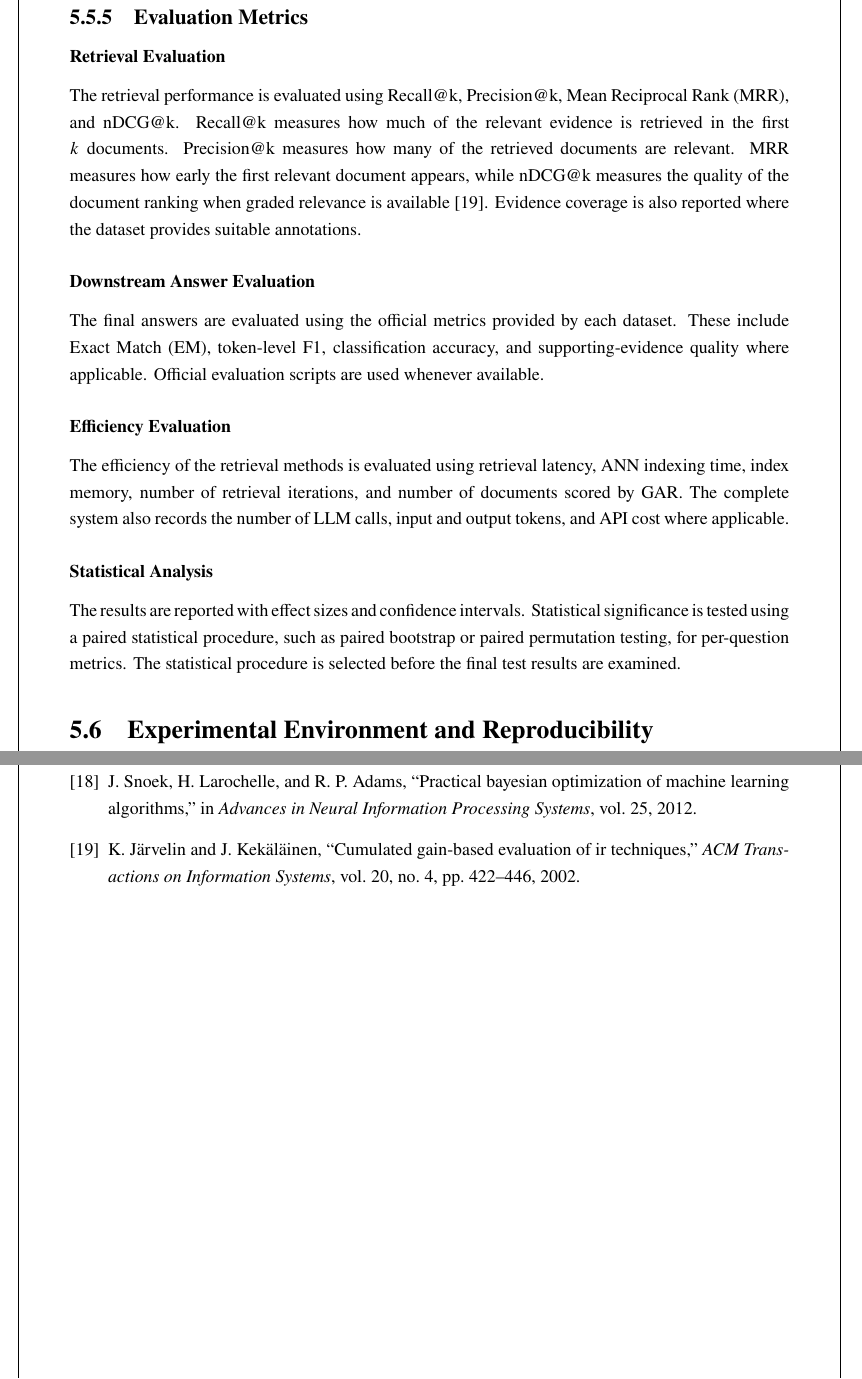
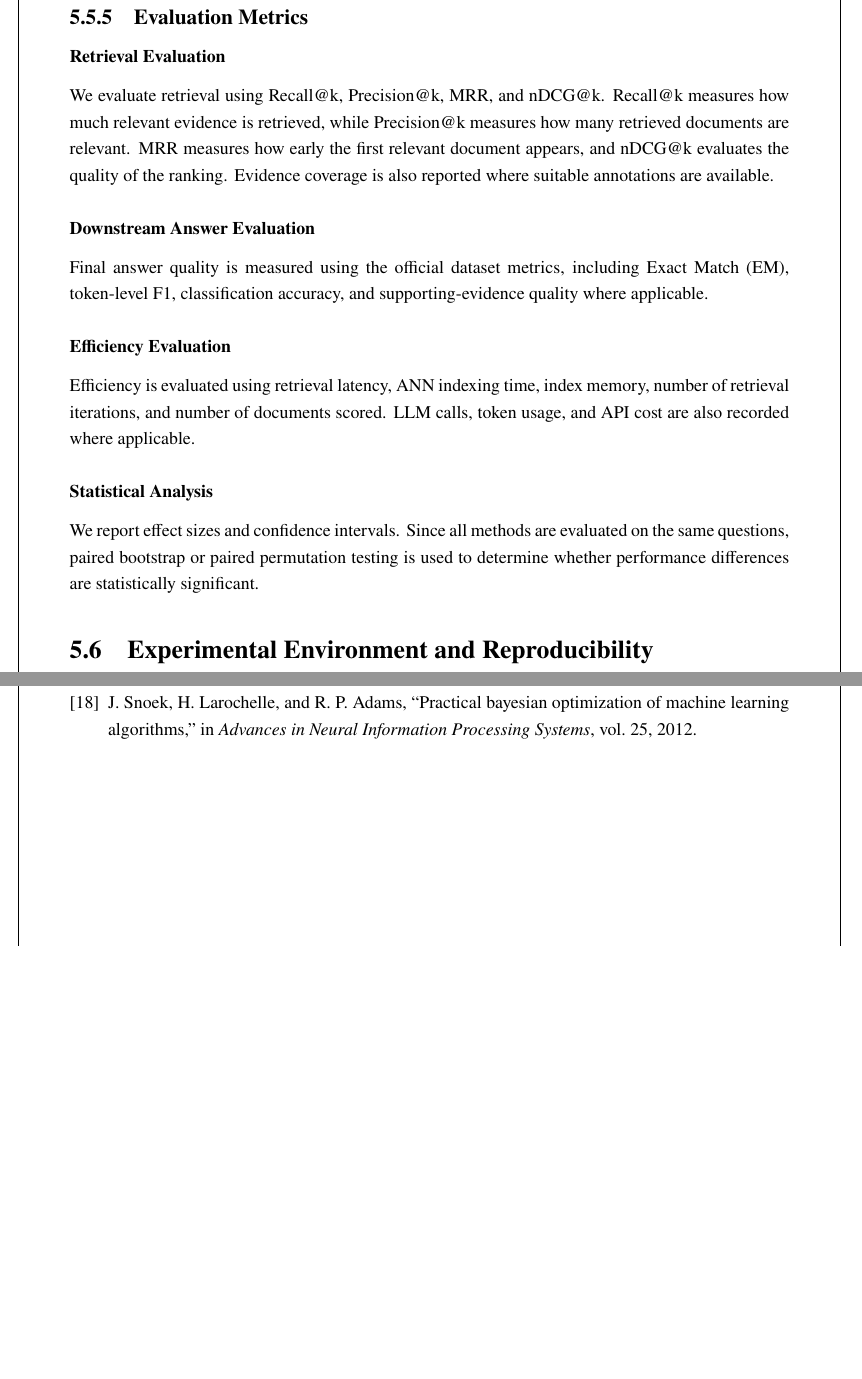
Before and after one commit to KunalDahal/State-Aware-Retrieval, a LaTeX thesis (methodology/methodology.tex): two parts of pages 21 and 29 of 29, joined at a grey line, cut so that both start at the same text, the shorter picture padded with empty space. Compiled offline with pdfLaTeX.

Commit message:
docs: Methodology completed

```diff
--- a/methodology/methodology.tex
+++ b/methodology/methodology.tex
@@ -1353,19 +1353,19 @@ The different settings are compared based on retrieval performance and latency.
 
 \subsubsection{Retrieval Evaluation}
 
-The retrieval performance is evaluated using Recall@k, Precision@k, Mean Reciprocal Rank (MRR), and nDCG@k. Recall@k measures how much of the relevant evidence is retrieved in the first $k$ documents. Precision@k measures how many of the retrieved documents are relevant. MRR measures how early the first relevant document appears, while nDCG@k measures the quality of the document ranking when graded relevance is available \cite{jarvelin2002cumulated}. Evidence coverage is also reported where the dataset provides suitable annotations.
+We evaluate retrieval using Recall@k, Precision@k, MRR, and nDCG@k. Recall@k measures how much relevant evidence is retrieved, while Precision@k measures how many retrieved documents are relevant. MRR measures how early the first relevant document appears, and nDCG@k evaluates the quality of the ranking. Evidence coverage is also reported where suitable annotations are available.
 
 \subsubsection{Downstream Answer Evaluation}
 
-The final answers are evaluated using the official metrics provided by each dataset. These include Exact Match (EM), token-level F1, classification accuracy, and supporting-evidence quality where applicable. Official evaluation scripts are used whenever available.
+Final answer quality is measured using the official dataset metrics, including Exact Match (EM), token-level F1, classification accuracy, and supporting-evidence quality where applicable.
 
 \subsubsection{Efficiency Evaluation}
 
-The efficiency of the retrieval methods is evaluated using retrieval latency, ANN indexing time, index memory, number of retrieval iterations, and number of documents scored by GAR. The complete system also records the number of LLM calls, input and output tokens, and API cost where applicable.
+Efficiency is evaluated using retrieval latency, ANN indexing time, index memory, number of retrieval iterations, and number of documents scored. LLM calls, token usage, and API cost are also recorded where applicable.
 
 \subsubsection{Statistical Analysis}
 
-The results are reported with effect sizes and confidence intervals. Statistical significance is tested using a paired statistical procedure, such as paired bootstrap or paired permutation testing, for per-question metrics. The statistical procedure is selected before the final test results are examined.
+We report effect sizes and confidence intervals. Since all methods are evaluated on the same questions, paired bootstrap or paired permutation testing is used to determine whether performance differences are statistically significant.
 
 \section{Experimental Environment and Reproducibility}
 
```
Also changed, not shown: methodology/methodology.pdf, 2 other files.
